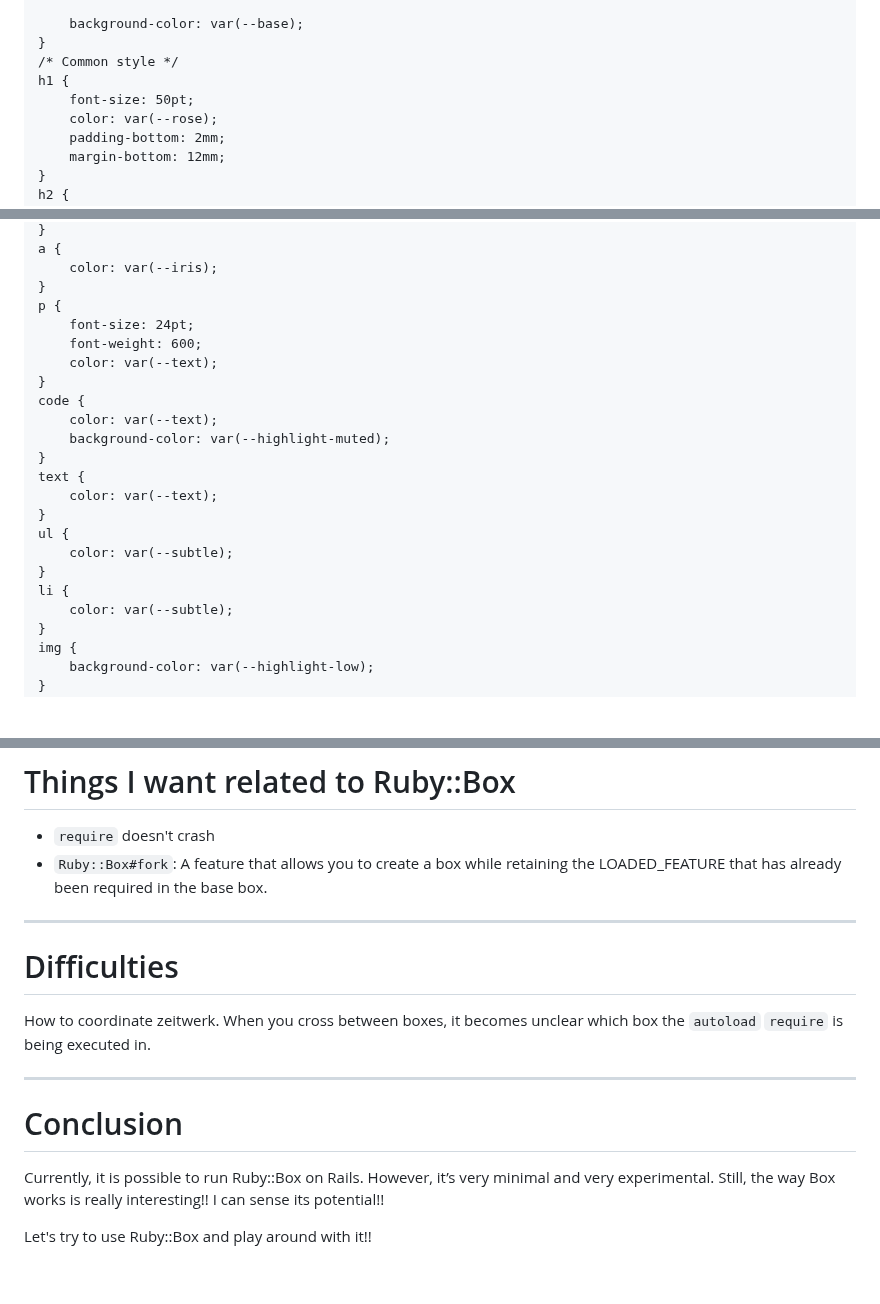
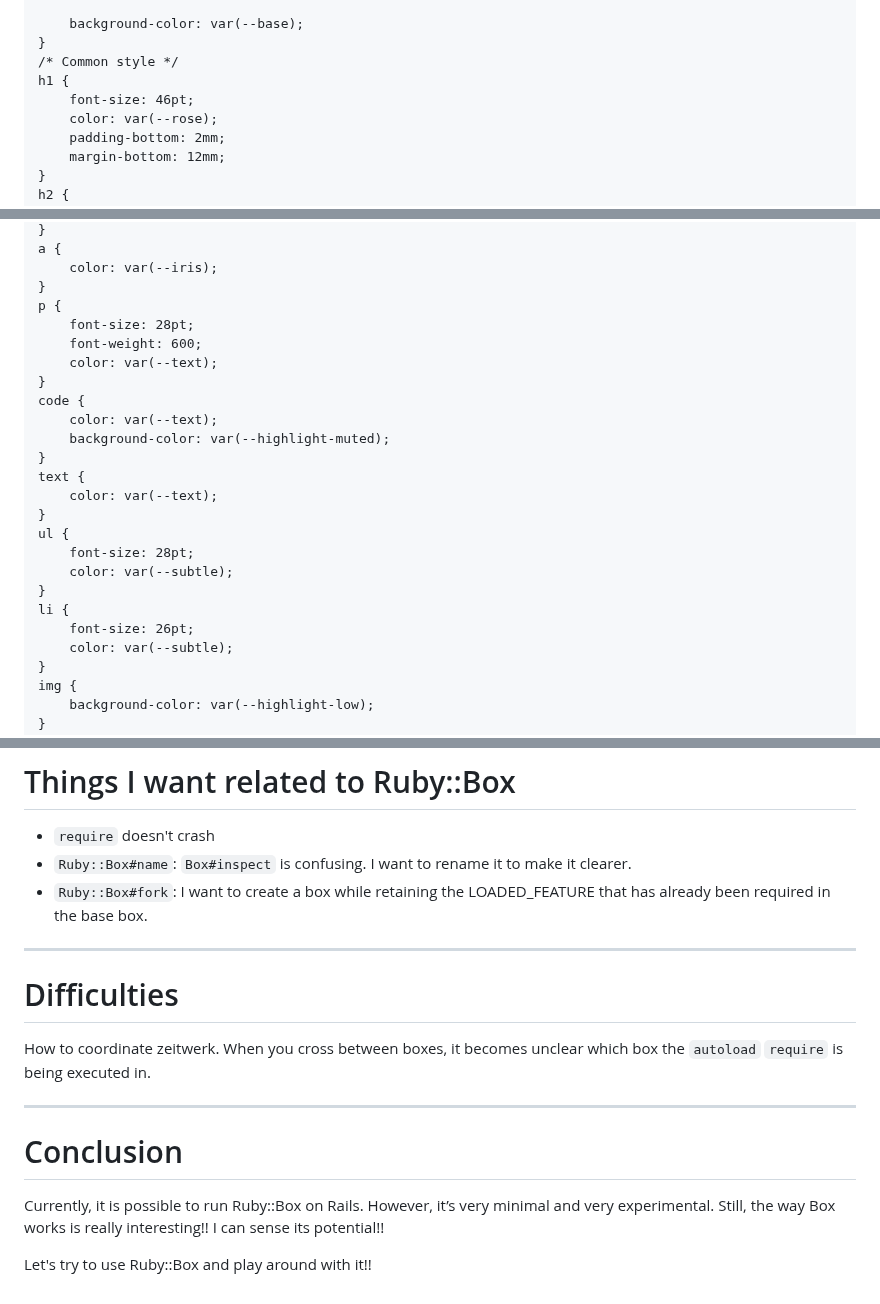
Before and after one commit to joker1007/slides, a Markdown page: rubykaigi_2026_lt/slides.md, 3 parts joined by grey strips. GitHub-like rendering; blank space fills up the shorter version.

```diff
--- a/rubykaigi_2026_lt/slides.md
+++ b/rubykaigi_2026_lt/slides.md
@@ -42,7 +42,7 @@ style: |
     }
     /* Common style */
     h1 {
-        font-size: 50pt;
+        font-size: 46pt;
         color: var(--rose);
         padding-bottom: 2mm;
         margin-bottom: 12mm;
@@ -66,7 +66,7 @@ style: |
         color: var(--iris);
     }
     p {
-        font-size: 24pt;
+        font-size: 28pt;
         font-weight: 600;
         color: var(--text);
     }
@@ -78,9 +78,11 @@ style: |
         color: var(--text);
     }
     ul {
+        font-size: 28pt;
         color: var(--subtle);
     }
     li {
+        font-size: 26pt;
         color: var(--subtle);
     }
     img {
@@ -262,7 +322,8 @@ In other words, a class in one box can be inherited by a class in another box.
 # Things I want related to Ruby::Box
 
 - `require` doesn't crash
-- `Ruby::Box#fork`: A feature that allows you to create a box while retaining the LOADED_FEATURE that has already been required in the base box.
+- `Ruby::Box#name`: `Box#inspect` is confusing. I want to rename it to make it clearer.
+- `Ruby::Box#fork`: I want to create a box while retaining the LOADED_FEATURE that has already been required in the base box.
 
 ---
 
@@ -277,6 +338,7 @@ When you cross between boxes, it becomes unclear which box the `autoload` `requi
 
 Currently, it is possible to run Ruby::Box on Rails.
 However, it’s very minimal and very experimental.
-Still, the way Box works is really interesting!! I can sense its potential!!
+Still, the way Box works is really interesting!!
+I can sense its potential!!
 
 Let's try to use Ruby::Box and play around with it!!
```
Also changed, not shown: other parts of rubykaigi_2026_lt/slides.md (+71 -13 lines), rubykaigi_2026_lt/method_chain.png (added), rubykaigi_2026_lt/rails_box_flow.png (added), 3 other files.
